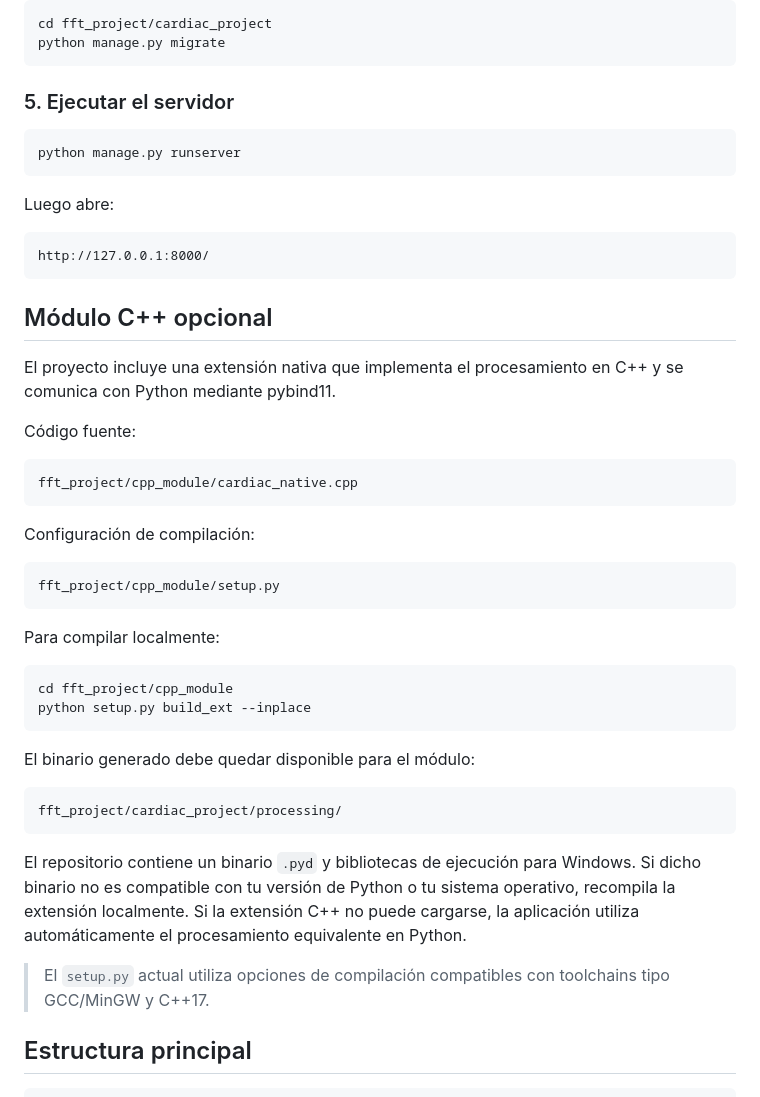
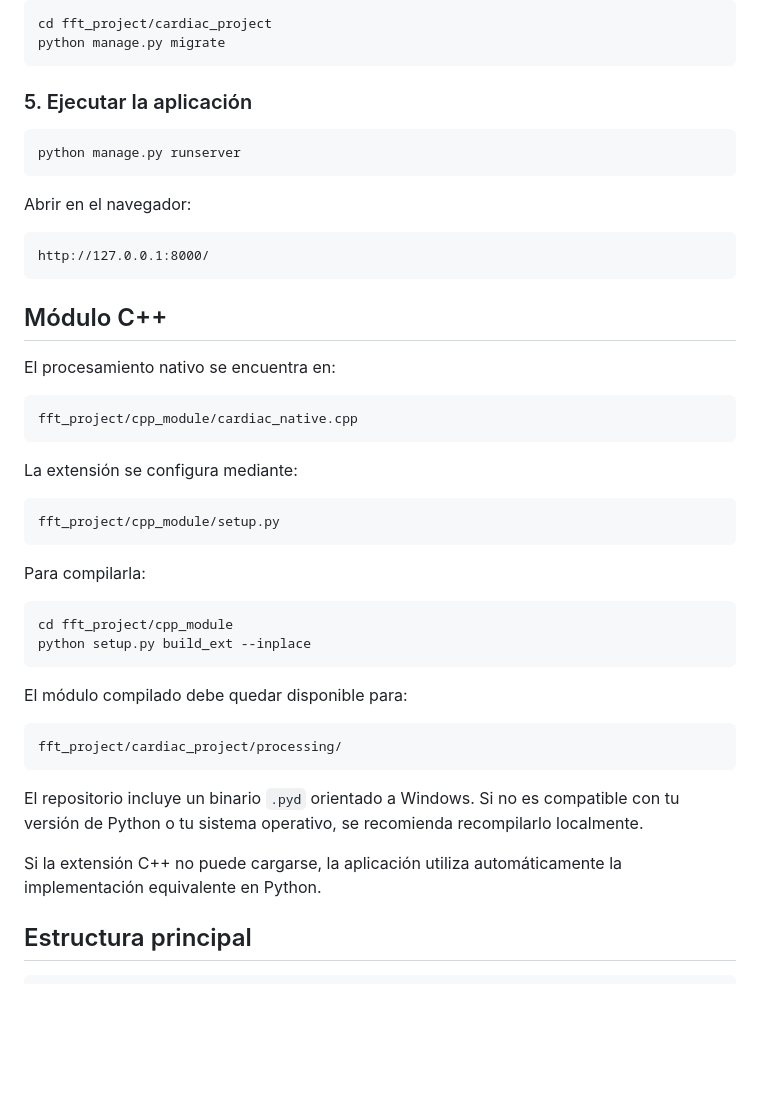
Before and after one commit to LeonHatches/Proyecto_final_FFT_Grupo_3, a Markdown page: README.md, the part around one of its changes. Drawn GitHub-style; blank space fills up the shorter version.

````diff
--- a/README.md
+++ b/README.md
@@ -113,50 +128,48 @@ cd fft_project/cardiac_project
 python manage.py migrate
 ```
 
-### 5. Ejecutar el servidor
+### 5. Ejecutar la aplicación
 
 ```bash
 python manage.py runserver
 ```
 
-Luego abre:
+Abrir en el navegador:
 
 ```text
 http://127.0.0.1:8000/
 ```
 
-## Módulo C++ opcional
+## Módulo C++
 
-El proyecto incluye una extensión nativa que implementa el procesamiento en C++ y se comunica con Python mediante pybind11.
-
-Código fuente:
+El procesamiento nativo se encuentra en:
 
 ```text
 fft_project/cpp_module/cardiac_native.cpp
 ```
 
-Configuración de compilación:
+La extensión se configura mediante:
 
 ```text
 fft_project/cpp_module/setup.py
 ```
 
-Para compilar localmente:
+Para compilarla:
 
 ```bash
 cd fft_project/cpp_module
 python setup.py build_ext --inplace
 ```
 
-El binario generado debe quedar disponible para el módulo:
+El módulo compilado debe quedar disponible para:
 
 ```text
 fft_project/cardiac_project/processing/
 ```
 
-El repositorio contiene un binario `.pyd` y bibliotecas de ejecución para Windows. Si dicho binario no es compatible con tu versión de Python o tu sistema operativo, recompila la extensión localmente. Si la extensión C++ no puede cargarse, la aplicación utiliza automáticamente el procesamiento equivalente en Python.
+El repositorio incluye un binario `.pyd` orientado a Windows. Si no es compatible con tu versión de Python o tu sistema operativo, se recomienda recompilarlo localmente.
 
-> El `setup.py` actual utiliza opciones de compilación compatibles con toolchains tipo GCC/MinGW y C++17.
+Si la extensión C++ no puede cargarse, la aplicación utiliza automáticamente la implementación equivalente en Python.
 
 ## Estructura principal
 
````
Also changed, not shown: other parts of README.md (+89 -43 lines).
